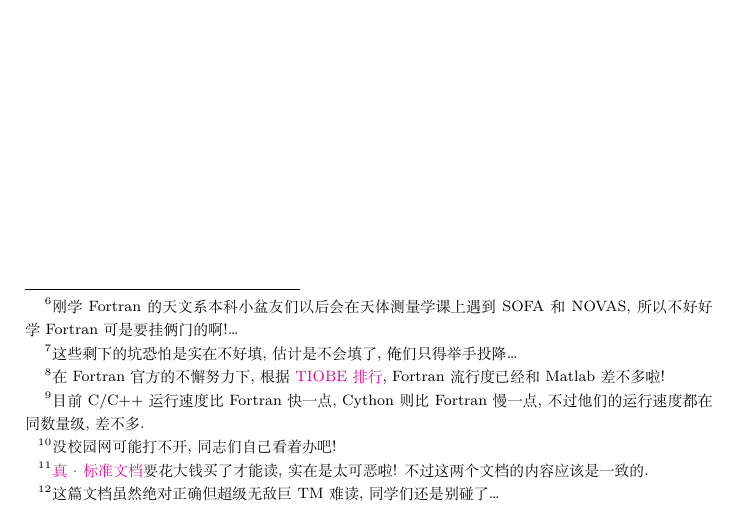
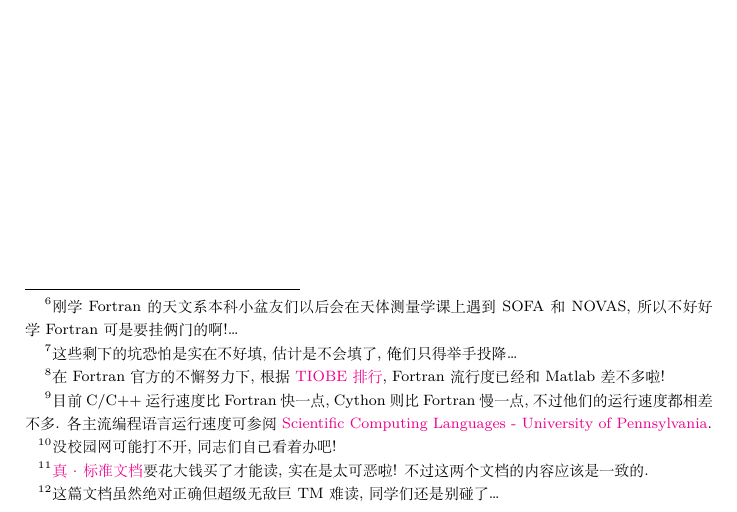
Before and after one commit to GasinAn/ForNotes, a LaTeX thesis (ForNotes.tex, which reads introduction.tex): part of page 8 of 166, cut so that both start at the same text. Compiled offline with XeLaTeX.

Commit message:
加语言速度参考资料

```diff
--- a/introduction.tex
+++ b/introduction.tex
@@ -15,7 +15,7 @@ Fortran 的不足有:
 \begin{itemize}
     \item 由于 Fortran 出现的时候, 硬件条件和程序设计观念都不足, 历史上 Fortran 有着许多令人费解的语法特性, 也就是老师们用来花式折磨同学们的坑. 虽然现在 Fortran 官方已经非常努力地填坑了, Modern Fortran 也已经基本上将这些坑填上了, 但还是留下一些没填上的坑 (比如大小写不分之类的).\footnote{这些剩下的坑恐怕是实在不好填, 估计是不会填了, 俺们只得举手投降\dots{}}
     \item 由于 Fortran 专为科学计算设计, 领域有局限, 而且从前某些时候 Fortran 填坑不积极, 填得也有问题, 加之新新编程语言不断出现, Fortran 用的人已经变得太少\footnote{在 Fortran 官方的不懈努力下, 根据 \href{https://www.tiobe.com/tiobe-index/}{TIOBE 排行}, Fortran 流行度已经和 Matlab 差不多啦!}, 可供学习的资料也太少而且很可能内容已经 out 了.
-    \item 因为 Fortran 用的人太少, 所以 Fortran 编译器开发不足, 如今 Fortran 已经不再是运行速度最快的语言了.\footnote{目前 C/C++ 运行速度比 Fortran 快一点, Cython 则比 Fortran 慢一点, 不过他们的运行速度都在同数量级, 差不多.}
+    \item 因为 Fortran 用的人太少, 所以 Fortran 编译器开发不足, 如今 Fortran 已经不再是运行速度最快的编程语言了.\footnote{目前 C/C++ 运行速度比 Fortran 快一点, Cython 则比 Fortran 慢一点, 不过他们的运行速度都相差不多. 各主流编程语言运行速度可参阅 \href{https://www.sas.upenn.edu/~jesusfv/Lecture_HPC_5_Scientific_Computing_Languages.pdf}{Scientific Computing Languages - University of Pennsylvania}.}
 \end{itemize}
 
 目前 Fortran 有自己的\href{https://fortran-lang.org/}{官网}\footnote{没校园网可能打不开, 同志们自己看着办吧!}, 内有 Fortran 的简单教程和许多 Fortran 的资源链接. 现行 Fortran 标准 Fortran 2023 由\href{https://j3-fortran.org/doc/year/24/24-007.pdf}{标准解释文档}\footnote{\href{https://www.iso.org/standard/82170.html}{真$\cdot$标准文档}要花大钱买了才能读, 实在是太可恶啦! 不过这两个文档的内容应该是一致的.}\footnote{这篇文档虽然绝对正确但超级无敌巨 TM 难读, 同学们还是别碰了\dots{}}规定.
```
